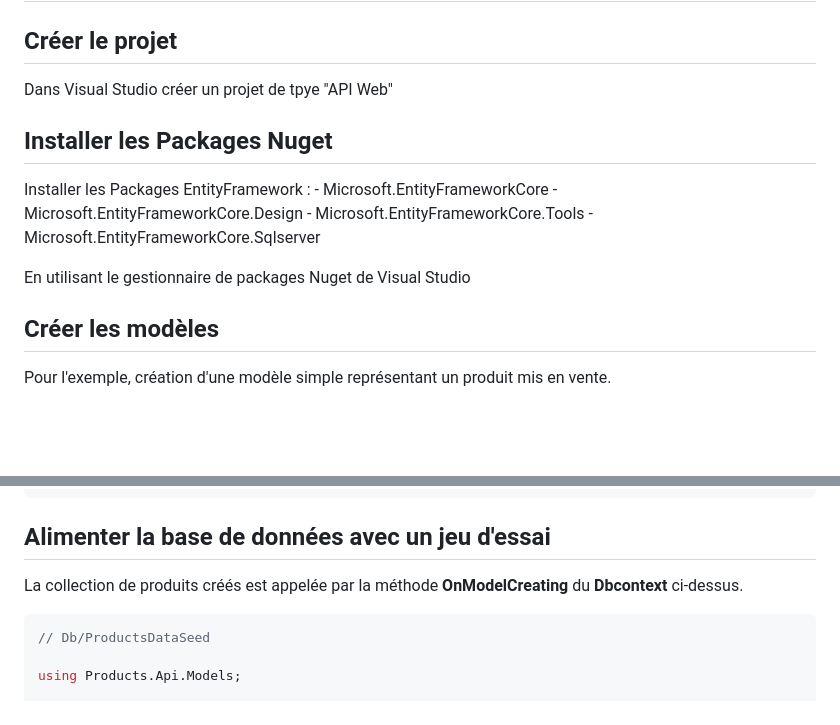
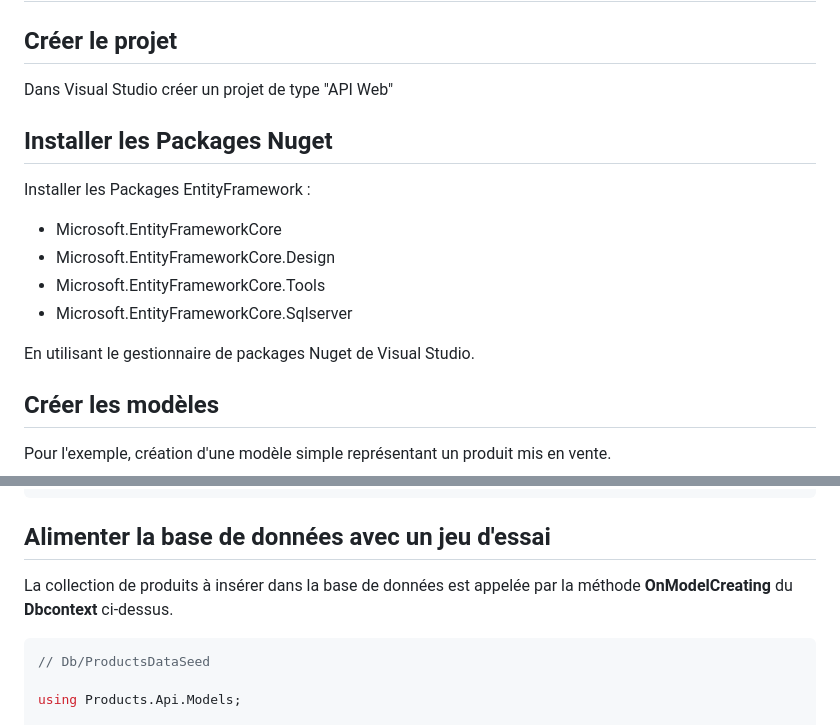
Before and after one commit to mdevoldere/edu-docker, a Markdown page: aspnetcore/Products.Api/README.md, 2 parts joined by grey strips. Drawn GitHub-style; blank space fills up the shorter version.

````diff
--- a/aspnetcore/Products.Api/README.md
+++ b/aspnetcore/Products.Api/README.md
@@ -30,17 +30,18 @@ Une fois que l'application fonctionne en local :
 
 ## Créer le projet
 
-Dans Visual Studio créer un projet de tpye "API Web"
+Dans Visual Studio créer un projet de type "API Web"
 
 ## Installer les Packages Nuget
 
 Installer les Packages EntityFramework :
-    - Microsoft.EntityFrameworkCore
-    - Microsoft.EntityFrameworkCore.Design
-    - Microsoft.EntityFrameworkCore.Tools
-    - Microsoft.EntityFrameworkCore.Sqlserver
 
-En utilisant le gestionnaire de packages Nuget de Visual Studio
+- Microsoft.EntityFrameworkCore
+- Microsoft.EntityFrameworkCore.Design
+- Microsoft.EntityFrameworkCore.Tools
+- Microsoft.EntityFrameworkCore.Sqlserver
+
+En utilisant le gestionnaire de packages Nuget de Visual Studio.
 
 ## Créer les modèles
 
@@ -100,7 +101,7 @@ namespace Products.Api.Db
 
 ## Alimenter la base de données avec un jeu d'essai
 
-La collection de produits créés est appelée par la méthode **OnModelCreating** du **Dbcontext** ci-dessus.
+La collection de produits à insérer dans la base de données est appelée par la méthode **OnModelCreating** du **Dbcontext** ci-dessus.
 
 ```csharp
 // Db/ProductsDataSeed
````
